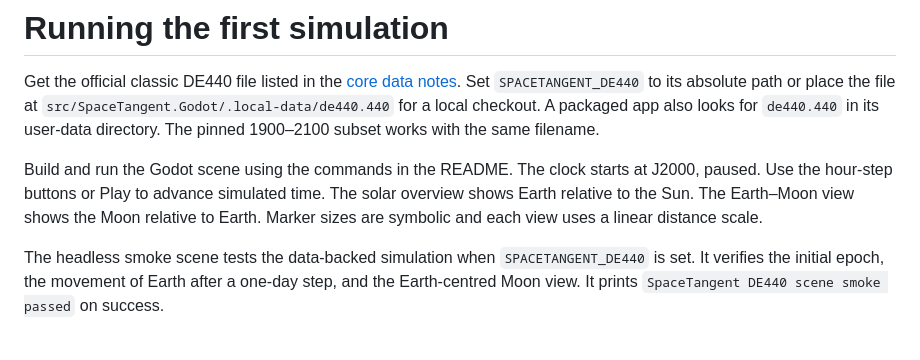
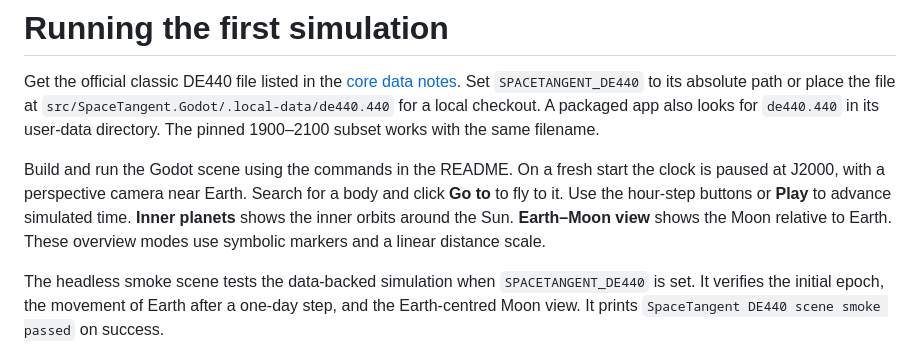
Before and after one commit to DustFinch/space-tangent, a Markdown page: docs/FIRST_SIMULATION.md, the part around the change. Drawn GitHub-style.

```diff
--- a/docs/FIRST_SIMULATION.md
+++ b/docs/FIRST_SIMULATION.md
@@ -2,6 +2,6 @@
 
 Get the official classic DE440 file listed in the [core data notes](../deps/space-tangent-core/docs/DE440.md). Set `SPACETANGENT_DE440` to its absolute path or place the file at `src/SpaceTangent.Godot/.local-data/de440.440` for a local checkout. A packaged app also looks for `de440.440` in its user-data directory. The pinned 1900–2100 subset works with the same filename.
 
-Build and run the Godot scene using the commands in the README. The clock starts at J2000, paused. Use the hour-step buttons or Play to advance simulated time. The solar overview shows Earth relative to the Sun. The Earth–Moon view shows the Moon relative to Earth. Marker sizes are symbolic and each view uses a linear distance scale.
+Build and run the Godot scene using the commands in the README. On a fresh start the clock is paused at J2000, with a perspective camera near Earth. Search for a body and click **Go to** to fly to it. Use the hour-step buttons or **Play** to advance simulated time. **Inner planets** shows the inner orbits around the Sun. **Earth–Moon view** shows the Moon relative to Earth. These overview modes use symbolic markers and a linear distance scale.
 
 The headless smoke scene tests the data-backed simulation when `SPACETANGENT_DE440` is set. It verifies the initial epoch, the movement of Earth after a one-day step, and the Earth-centred Moon view. It prints `SpaceTangent DE440 scene smoke passed` on success.
```
Also changed, not shown: README.md (+16 -20 lines), docs/images/earth-and-saturn.png (added), docs/images/jason-full-moon.png (deleted), 1 other file.
